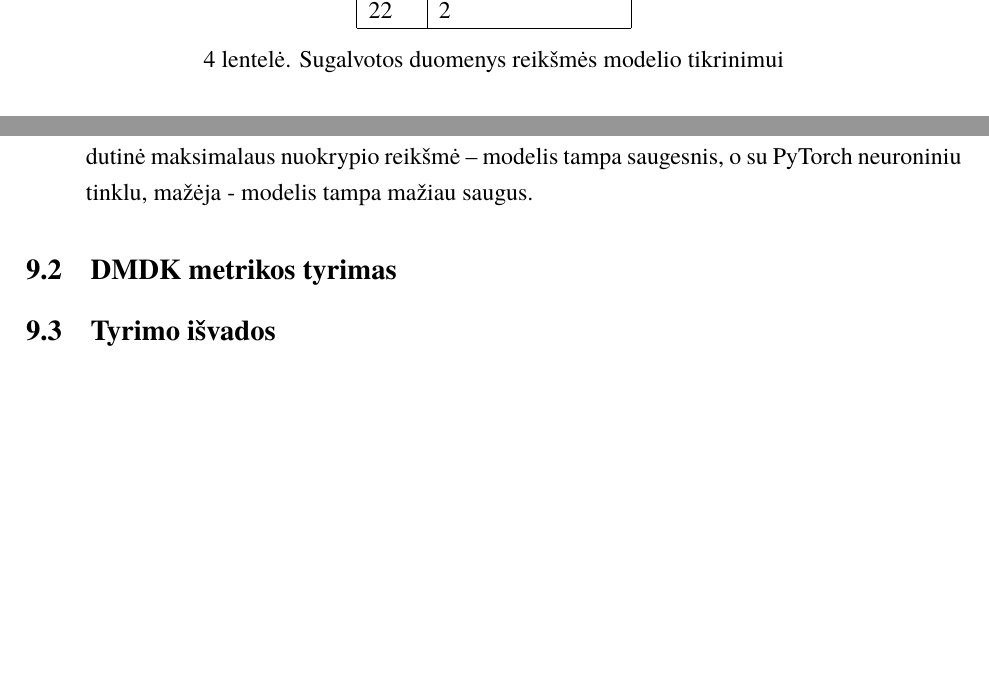
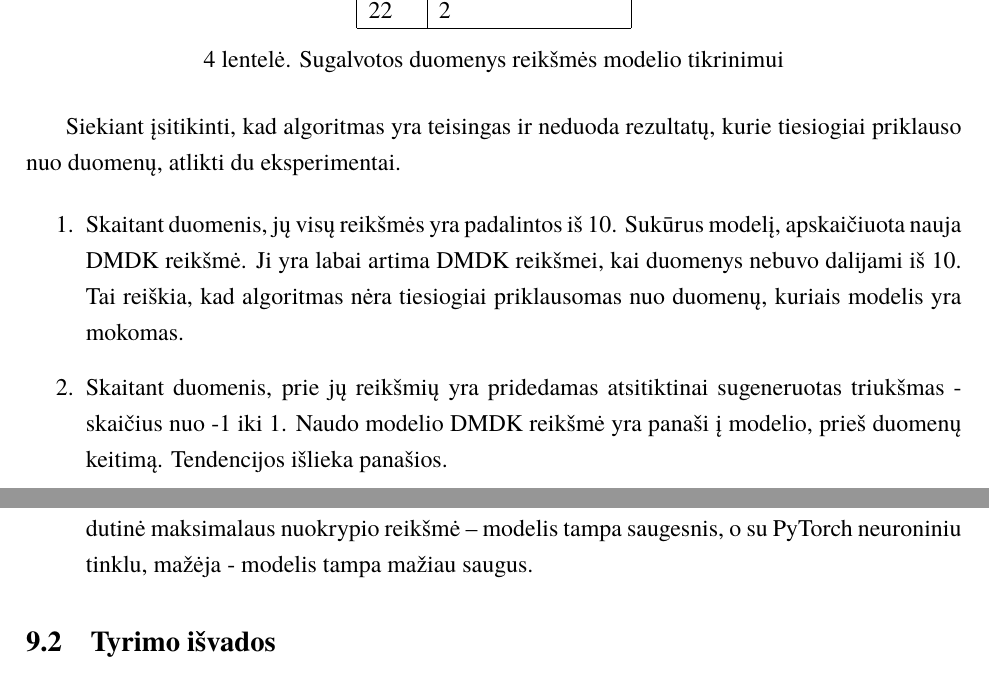
Before and after one commit to PauliusMilmantas/Bakalaurinis_darbas, a LaTeX document (Darbas/bakalaurinis.tex): two parts of pages 12 and 18 of 19, joined at a grey line, cut so that both start at the same text, the shorter picture padded with empty space. Compiled offline with XeLaTeX; a missing font is replaced by an installed copy or a similar font.

Commit message:
Tyrimas: pridedamas triukšmas

```diff
--- a/Darbas/bakalaurinis.tex
+++ b/Darbas/bakalaurinis.tex
@@ -307,7 +307,12 @@ KMI & Gimdymų skaičius \\\cline{1-2}
 \label{tab:my-table}
 \end{table}
 
+\par Siekiant įsitikinti, kad algoritmas yra teisingas ir neduoda rezultatų, kurie tiesiogiai priklauso nuo duomenų, atlikti du eksperimentai.
 
+\begin{enumerate}
+    \item Skaitant duomenis, jų visų reikšmės yra padalintos iš 10. Sukūrus modelį, apskaičiuota nauja DMDK reikšmė. Ji yra labai artima DMDK reikšmei, kai duomenys nebuvo dalijami iš 10. Tai reiškia, kad algoritmas nėra tiesiogiai priklausomas nuo duomenų, kuriais modelis yra mokomas.
+    \item Skaitant duomenis, prie jų reikšmių yra pridedamas atsitiktinai sugeneruotas triukšmas - skaičius nuo -1 iki 1. Naudo modelio DMDK reikšmė yra panaši į modelio, prieš duomenų keitimą. Tendencijos išlieka panašios.
+\end{enumerate}
 
 
 
@@ -386,10 +391,6 @@ Pallier homomorfiniu šifravimu grįstas modelis & 2185.37 & 63.52\% & 0.1416 \\
     \item Su visais modeliais, išskyrus PyTorch neuroninį tinklą, didėjant modelio tikslumui, didėja vidutinė maksimalaus nuokrypio reikšmė – modelis tampa saugesnis, o su PyTorch neuroniniu tinklu, mažėja - modelis tampa mažiau saugus.
 \end{itemize}
 
-\subsection{DMDK metrikos tyrimas}
-
-
-
 \subsection{Tyrimo išvados}
 
 
```
Also changed, not shown: Darbas/bakalaurinis.pdf.
